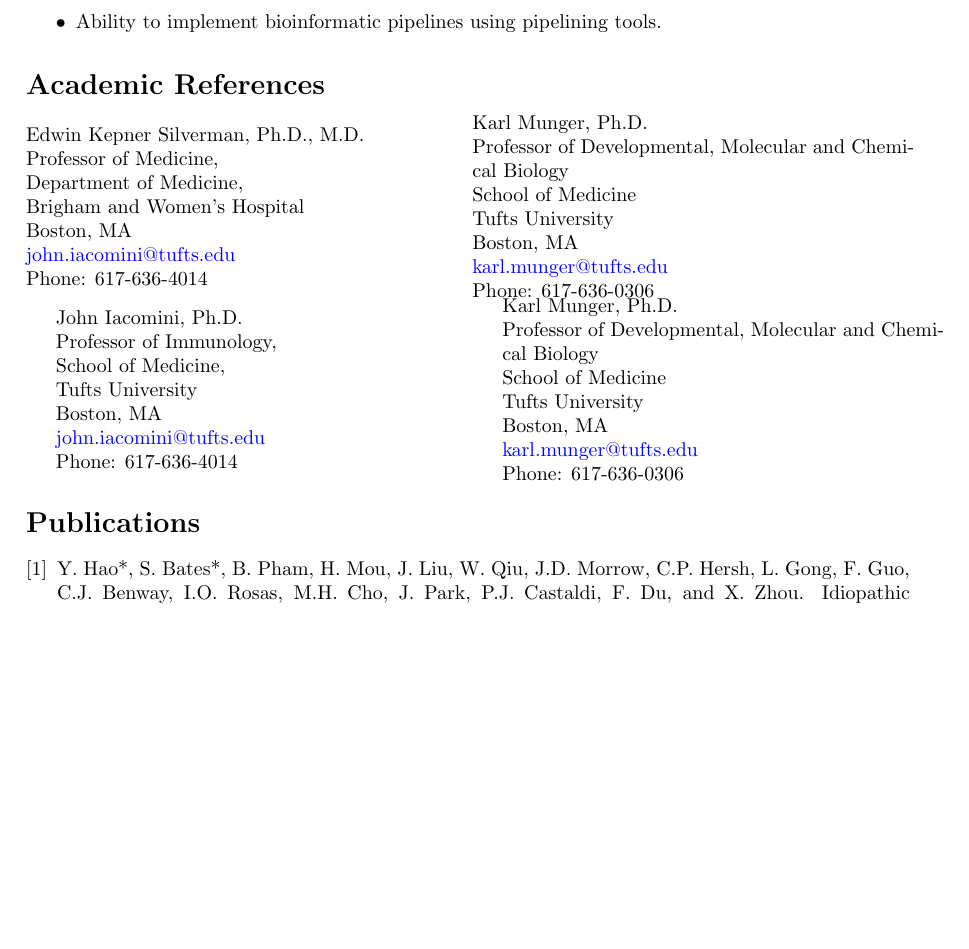
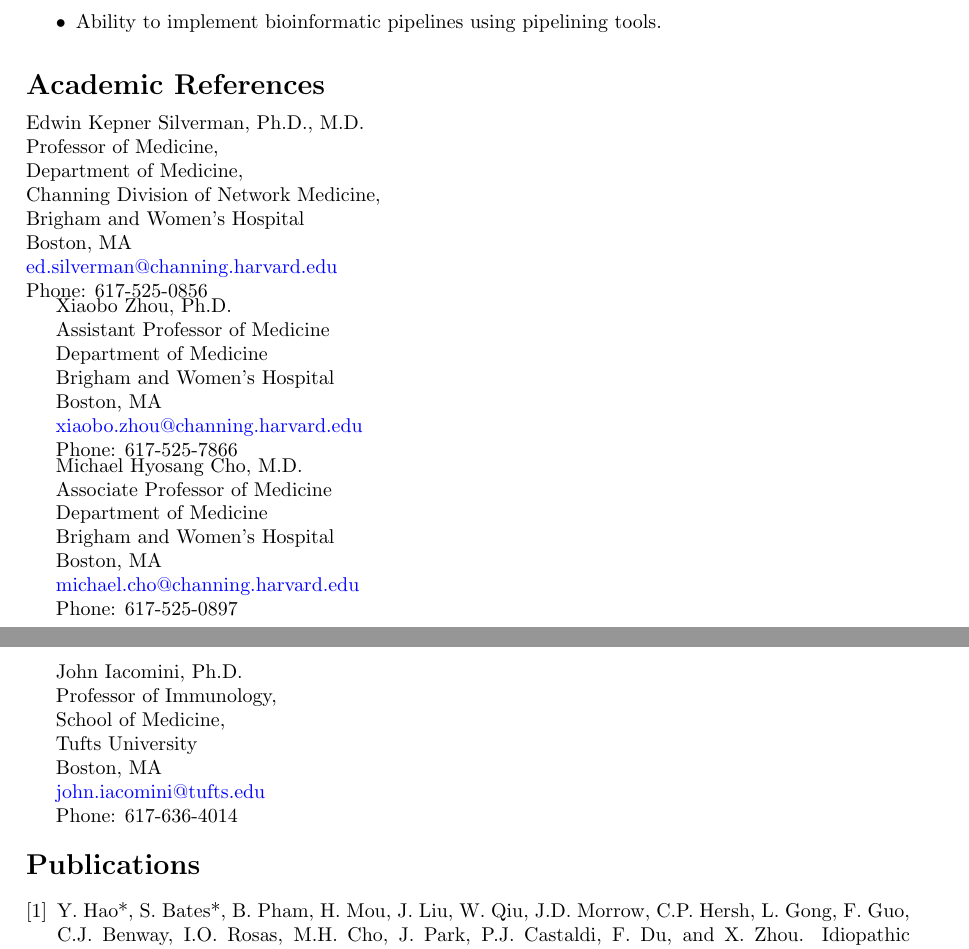
Before and after one commit to cbenway/cv, a LaTeX CV (cv.tex): part of page 3 of 4 before the commit and two parts of pages 3 and 4 of 4 after it, the two joined at a grey line, cut so that both start at the same text, the shorter picture padded with empty space. Compiled offline with pdfLaTeX.

Commit message:
Update cv.tex
update references

```diff
--- a/cv.tex
+++ b/cv.tex
@@ -241,19 +241,31 @@
 Edwin Kepner Silverman, Ph.D., M.D. \\
 Professor of Medicine, \\
 Department of Medicine, \\
+Channing Division of Network Medicine, \\
 Brigham and Women's Hospital \\
 Boston, MA \\
-\href{mailto:john.iacomini@tufts.edu}{john.iacomini@tufts.edu} \\
-Phone: 617-636-4014
+\href{mailto:ed.silverman@channing.harvard.edu}{ed.silverman@channing.harvard.edu} \\
+Phone: 617-525-0856
 \end{minipage}
+
 \begin{minipage}[ht]{.50\textwidth}
-Karl Munger, Ph.D. \\
-Professor of Developmental, Molecular and Chemical Biology \\
-School of Medicine \\
-Tufts University \\
+Xiaobo Zhou, Ph.D. \\
+Assistant Professor of Medicine \\
+Department of Medicine \\
+Brigham and Women's Hospital \\
 Boston, MA \\
-\href{mailto:karl.munger@tufts.edu}{karl.munger@tufts.edu} \\
-Phone: 617-636-0306
+\href{mailto:xiaobo.zhou@channing.harvard.edu}{xiaobo.zhou@channing.harvard.edu} \\
+Phone: 617-525-7866
+\end{minipage}
+
+\begin{minipage}[ht]{.50\textwidth}
+Michael Hyosang Cho, M.D. \\
+Associate Professor of Medicine \\
+Department of Medicine \\
+Brigham and Women's Hospital \\
+Boston, MA \\
+\href{mailto:michael.cho@channing.harvard.edu}{michael.cho@channing.harvard.edu} \\
+Phone: 617-525-0897
 \end{minipage}
 
 \begin{minipage}[ht]{.50\textwidth}
@@ -264,15 +276,6 @@
 Boston, MA \\
 \href{mailto:john.iacomini@tufts.edu}{john.iacomini@tufts.edu} \\
 Phone: 617-636-4014
-\end{minipage}
-\begin{minipage}[ht]{.50\textwidth}
-Karl Munger, Ph.D. \\
-Professor of Developmental, Molecular and Chemical Biology \\
-School of Medicine \\
-Tufts University \\
-Boston, MA \\
-\href{mailto:karl.munger@tufts.edu}{karl.munger@tufts.edu} \\
-Phone: 617-636-0306
 \end{minipage}
 
 \section*{Publications}
```
